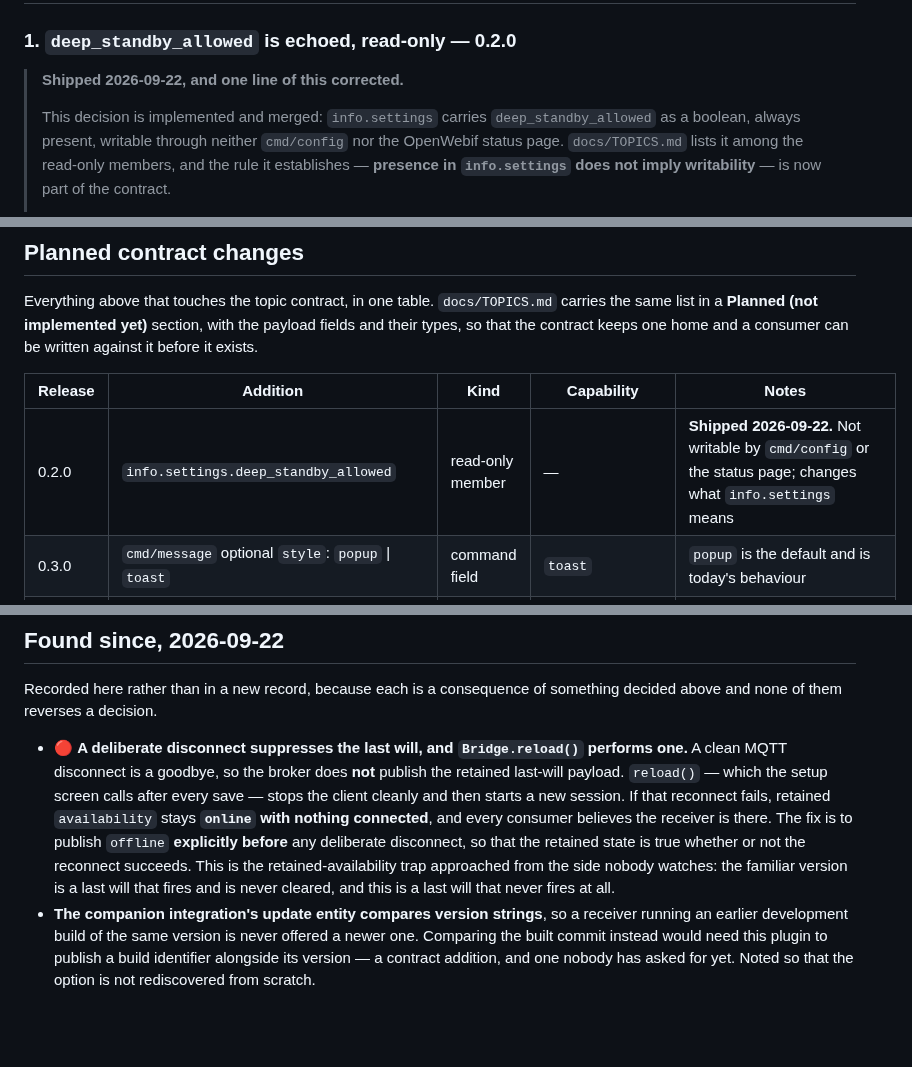
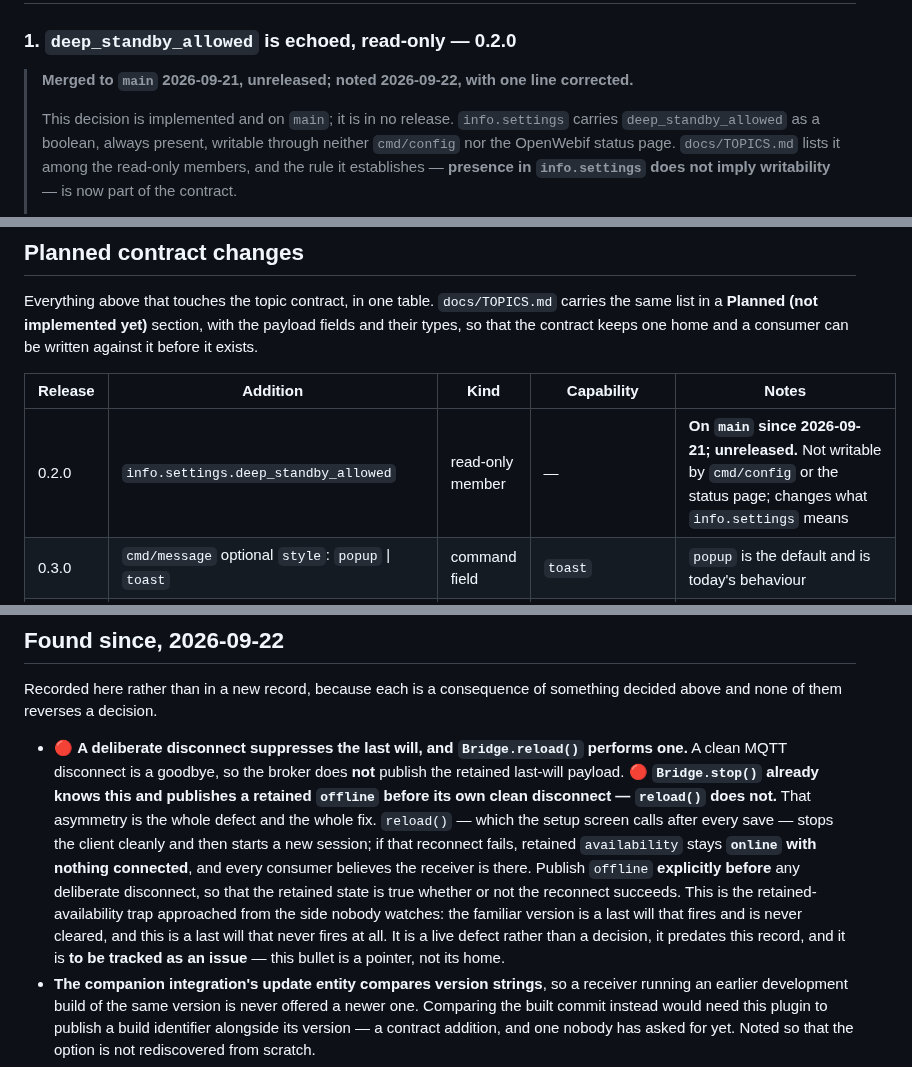
Before and after one commit to deltasystems-pl/enigma2-mqtt-bridge, a Markdown page: docs/adr/0003-control-feedback-and-household-features.md, 3 parts joined by grey strips. Drawn GitHub-style; blank space fills up the shorter version.

Commit message:
Say 'on main, unreleased' rather than 'shipped', and name the asymmetry in the disconnect

```diff
--- a/docs/adr/0003-control-feedback-and-household-features.md
+++ b/docs/adr/0003-control-feedback-and-household-features.md
@@ -31,9 +31,10 @@ and the two must be read together for anything that spans both.
 
 ### 1. `deep_standby_allowed` is echoed, read-only — 0.2.0
 
-> **Shipped 2026-09-22, and one line of this corrected.**
+> **Merged to `main` 2026-09-21, unreleased; noted 2026-09-22, with one line corrected.**
 >
-> This decision is implemented and merged: `info.settings` carries `deep_standby_allowed` as a
+> This decision is implemented and on `main`; it is in no release. `info.settings` carries
+> `deep_standby_allowed` as a
 > boolean, always present, writable through neither `cmd/config` nor the OpenWebif status page.
 > `docs/TOPICS.md` lists it among the read-only members, and the rule it establishes — **presence
 > in `info.settings` does not imply writability** — is now part of the contract.
@@ -206,7 +207,7 @@ that the contract keeps one home and a consumer can be written against it before
 
 | Release | Addition | Kind | Capability | Notes |
 |---|---|---|---|---|
-| 0.2.0 | `info.settings.deep_standby_allowed` | read-only member | — | **Shipped 2026-09-22.** Not writable by `cmd/config` or the status page; changes what `info.settings` means |
+| 0.2.0 | `info.settings.deep_standby_allowed` | read-only member | — | **On `main` since 2026-09-21; unreleased.** Not writable by `cmd/config` or the status page; changes what `info.settings` means |
 | 0.3.0 | `cmd/message` optional `style`: `popup` \| `toast` | command field | `toast` | `popup` is the default and is today's behaviour |
 | 0.3.0 | `cmd/softcam_restart` | command | `softcam` | Permission `softcam_restart_allowed`; refused while recording; 1/min |
 | 0.3.0 | `softcam` | retained topic | `softcam` | `{selected, running_instances, last_restart, last_restart_reason, restarts_today}` |
@@ -264,13 +265,16 @@ above and none of them reverses a decision.
 
 - 🔴 **A deliberate disconnect suppresses the last will, and `Bridge.reload()` performs one.** A
   clean MQTT disconnect is a goodbye, so the broker does **not** publish the retained last-will
-  payload. `reload()` — which the setup screen calls after every save — stops the client cleanly
-  and then starts a new session. If that reconnect fails, retained `availability` stays **`online`
-  with nothing connected**, and every consumer believes the receiver is there. The fix is to
-  publish `offline` **explicitly before** any deliberate disconnect, so that the retained state is
-  true whether or not the reconnect succeeds. This is the retained-availability trap approached
-  from the side nobody watches: the familiar version is a last will that fires and is never
-  cleared, and this is a last will that never fires at all.
+  payload. 🔴 **`Bridge.stop()` already knows this and publishes a retained `offline` before its
+  own clean disconnect — `reload()` does not.** That asymmetry is the whole defect and the whole
+  fix. `reload()` — which the setup screen calls after every save — stops the client cleanly and
+  then starts a new session; if that reconnect fails, retained `availability` stays **`online`
+  with nothing connected**, and every consumer believes the receiver is there. Publish `offline`
+  **explicitly before** any deliberate disconnect, so that the retained state is true whether or
+  not the reconnect succeeds. This is the retained-availability trap approached from the side
+  nobody watches: the familiar version is a last will that fires and is never cleared, and this is
+  a last will that never fires at all. It is a live defect rather than a decision, it predates
+  this record, and it is **to be tracked as an issue** — this bullet is a pointer, not its home.
 - **The companion integration's update entity compares version strings**, so a receiver running an
   earlier development build of the same version is never offered a newer one. Comparing the built
   commit instead would need this plugin to publish a build identifier alongside its version — a
```
Also changed, not shown: CHANGELOG.md (+1 -1 lines), docs/TOPICS.md (+4 -3 lines).
